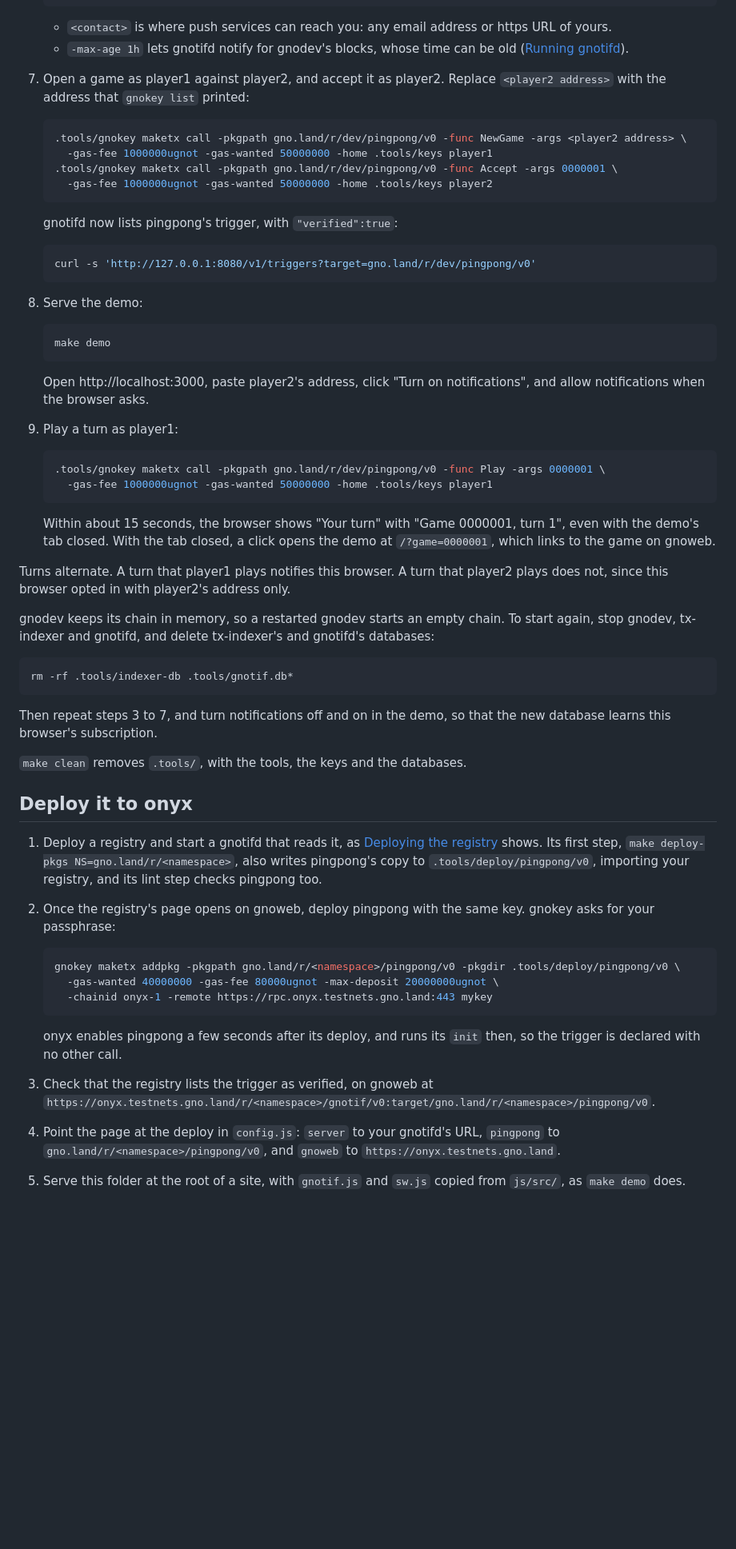
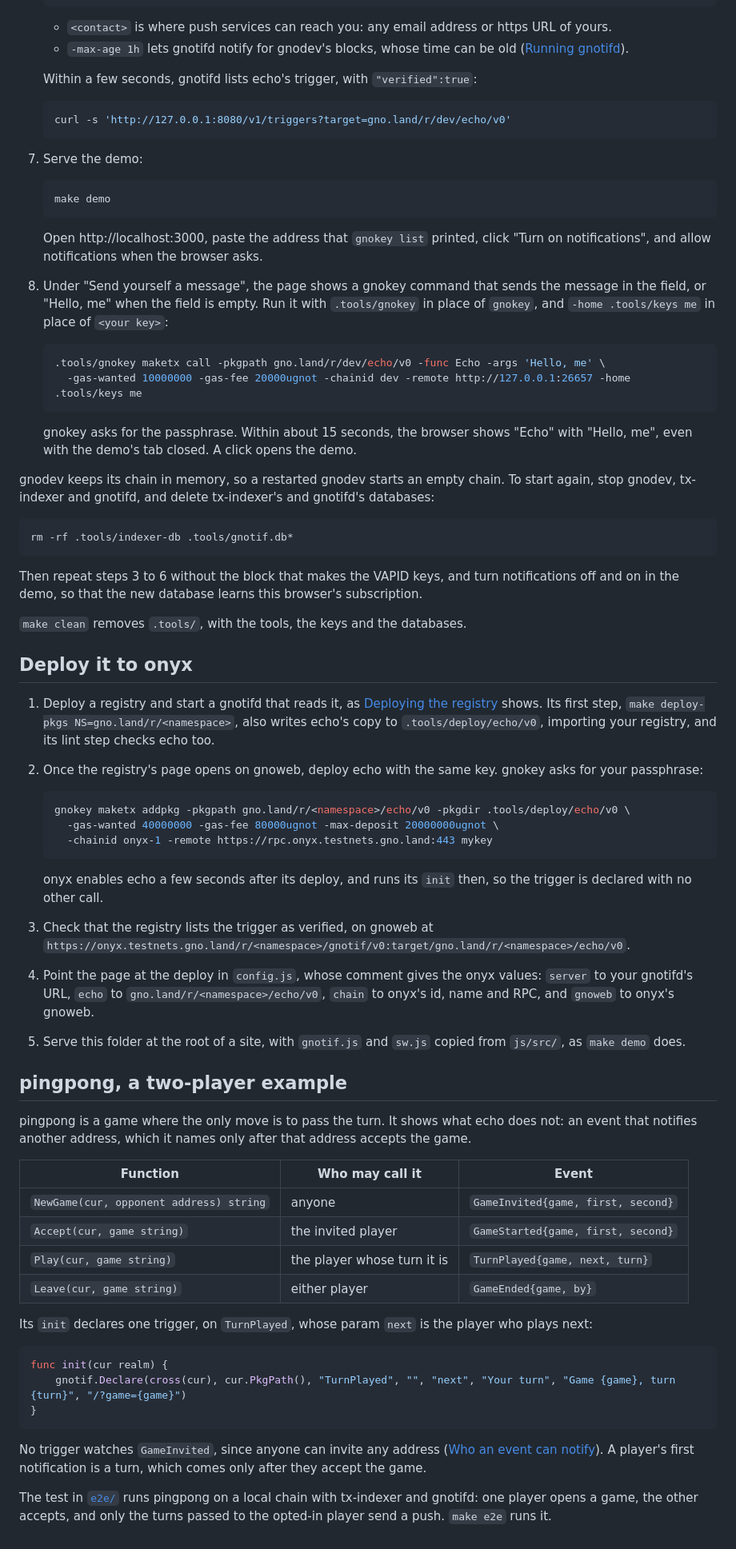
Before and after one commit to gfanton/gnotif, a Markdown page: demo/README.md, the part around one of its changes. Shown at 80% size. Rendered like a GitHub page; blank space fills up the shorter version.

````diff
--- a/demo/README.md
+++ b/demo/README.md
@@ -104,39 +97,28 @@ Run every command from the repository root. Steps 3, 5, 6 and 8 keep running, so
    - `<contact>` is where push services can reach you: any email address or https URL of yours.
    - `-max-age 1h` lets gnotifd notify for gnodev's blocks, whose time can be old ([Running gnotifd](../docs/running-gnotifd.md#the-indexer-and-the-start-height)).
 
-7. Open a game as player1 against player2, and accept it as player2. Replace `<player2 address>` with the address that `gnokey list` printed:
+   Within a few seconds, gnotifd lists echo's trigger, with `"verified":true`:
 
    ```sh
-   .tools/gnokey maketx call -pkgpath gno.land/r/dev/pingpong/v0 -func NewGame -args <player2 address> \
-     -gas-fee 1000000ugnot -gas-wanted 50000000 -home .tools/keys player1
-   .tools/gnokey maketx call -pkgpath gno.land/r/dev/pingpong/v0 -func Accept -args 0000001 \
-     -gas-fee 1000000ugnot -gas-wanted 50000000 -home .tools/keys player2
+   curl -s 'http://127.0.0.1:8080/v1/triggers?target=gno.land/r/dev/echo/v0'
    ```
 
-   gnotifd now lists pingpong's trigger, with `"verified":true`:
-
-   ```sh
-   curl -s 'http://127.0.0.1:8080/v1/triggers?target=gno.land/r/dev/pingpong/v0'
-   ```
-
-8. Serve the demo:
+7. Serve the demo:
 
    ```sh
    make demo
    ```
 
-   Open http://localhost:3000, paste player2's address, click "Turn on notifications", and allow notifications when the browser asks.
+   Open http://localhost:3000, paste the address that `gnokey list` printed, click "Turn on notifications", and allow notifications when the browser asks.
 
-9. Play a turn as player1:
+8. Under "Send yourself a message", the page shows a gnokey command that sends the message in the field, or "Hello, me" when the field is empty. Run it with `.tools/gnokey` in place of `gnokey`, and `-home .tools/keys me` in place of `<your key>`:
 
    ```sh
-   .tools/gnokey maketx call -pkgpath gno.land/r/dev/pingpong/v0 -func Play -args 0000001 \
-     -gas-fee 1000000ugnot -gas-wanted 50000000 -home .tools/keys player1
+   .tools/gnokey maketx call -pkgpath gno.land/r/dev/echo/v0 -func Echo -args 'Hello, me' \
+     -gas-wanted 10000000 -gas-fee 20000ugnot -chainid dev -remote http://127.0.0.1:26657 -home .tools/keys me
    ```
 
-   Within about 15 seconds, the browser shows "Your turn" with "Game 0000001, turn 1", even with the demo's tab closed. With the tab closed, a click opens the demo at `/?game=0000001`, which links to the game on gnoweb.
-
-Turns alternate. A turn that player1 plays notifies this browser. A turn that player2 plays does not, since this browser opted in with player2's address only.
+   gnokey asks for the passphrase. Within about 15 seconds, the browser shows "Echo" with "Hello, me", even with the demo's tab closed. A click opens the demo.
 
 gnodev keeps its chain in memory, so a restarted gnodev starts an empty chain. To start again, stop gnodev, tx-indexer and gnotifd, and delete tx-indexer's and gnotifd's databases:
 
@@ -144,22 +126,45 @@ gnodev keeps its chain in memory, so a restarted gnodev starts an empty chain. T
 rm -rf .tools/indexer-db .tools/gnotif.db*
 ```
 
-Then repeat steps 3 to 7, and turn notifications off and on in the demo, so that the new database learns this browser's subscription.
+Then repeat steps 3 to 6 without the block that makes the VAPID keys, and turn notifications off and on in the demo, so that the new database learns this browser's subscription.
 
 `make clean` removes `.tools/`, with the tools, the keys and the databases.
 
 ## Deploy it to onyx
 
-1. Deploy a registry and start a gnotifd that reads it, as [Deploying the registry](../docs/deploying-realms.md) shows. Its first step, `make deploy-pkgs NS=gno.land/r/<namespace>`, also writes pingpong's copy to `.tools/deploy/pingpong/v0`, importing your registry, and its lint step checks pingpong too.
-2. Once the registry's page opens on gnoweb, deploy pingpong with the same key. gnokey asks for your passphrase:
+1. Deploy a registry and start a gnotifd that reads it, as [Deploying the registry](../docs/deploying-realms.md) shows. Its first step, `make deploy-pkgs NS=gno.land/r/<namespace>`, also writes echo's copy to `.tools/deploy/echo/v0`, importing your registry, and its lint step checks echo too.
+2. Once the registry's page opens on gnoweb, deploy echo with the same key. gnokey asks for your passphrase:
 
    ```sh
-   gnokey maketx addpkg -pkgpath gno.land/r/<namespace>/pingpong/v0 -pkgdir .tools/deploy/pingpong/v0 \
+   gnokey maketx addpkg -pkgpath gno.land/r/<namespace>/echo/v0 -pkgdir .tools/deploy/echo/v0 \
      -gas-wanted 40000000 -gas-fee 80000ugnot -max-deposit 20000000ugnot \
      -chainid onyx-1 -remote https://rpc.onyx.testnets.gno.land:443 mykey
    ```
 
-   onyx enables pingpong a few seconds after its deploy, and runs its `init` then, so the trigger is declared with no other call.
-3. Check that the registry lists the trigger as verified, on gnoweb at `https://onyx.testnets.gno.land/r/<namespace>/gnotif/v0:target/gno.land/r/<namespace>/pingpong/v0`.
-4. Point the page at the deploy in `config.js`: `server` to your gnotifd's URL, `pingpong` to `gno.land/r/<namespace>/pingpong/v0`, and `gnoweb` to `https://onyx.testnets.gno.land`.
+   onyx enables echo a few seconds after its deploy, and runs its `init` then, so the trigger is declared with no other call.
+3. Check that the registry lists the trigger as verified, on gnoweb at `https://onyx.testnets.gno.land/r/<namespace>/gnotif/v0:target/gno.land/r/<namespace>/echo/v0`.
+4. Point the page at the deploy in `config.js`, whose comment gives the onyx values: `server` to your gnotifd's URL, `echo` to `gno.land/r/<namespace>/echo/v0`, `chain` to onyx's id, name and RPC, and `gnoweb` to onyx's gnoweb.
 5. Serve this folder at the root of a site, with `gnotif.js` and `sw.js` copied from `js/src/`, as `make demo` does.
+
+## pingpong, a two-player example
+
+pingpong is a game where the only move is to pass the turn. It shows what echo does not: an event that notifies another address, which it names only after that address accepts the game.
+
+| Function | Who may call it | Event |
+|---|---|---|
+| `NewGame(cur, opponent address) string` | anyone | `GameInvited{game, first, second}` |
+| `Accept(cur, game string)` | the invited player | `GameStarted{game, first, second}` |
+| `Play(cur, game string)` | the player whose turn it is | `TurnPlayed{game, next, turn}` |
+| `Leave(cur, game string)` | either player | `GameEnded{game, by}` |
+
+Its `init` declares one trigger, on `TurnPlayed`, whose param `next` is the player who plays next:
+
+```go
+func init(cur realm) {
+	gnotif.Declare(cross(cur), cur.PkgPath(), "TurnPlayed", "", "next", "Your turn", "Game {game}, turn {turn}", "/?game={game}")
+}
+```
+
+No trigger watches `GameInvited`, since anyone can invite any address ([Who an event can notify](../docs/triggers.md#who-an-event-can-notify)). A player's first notification is a turn, which comes only after they accept the game.
+
+The test in [`e2e/`](../e2e) runs pingpong on a local chain with tx-indexer and gnotifd: one player opens a game, the other accepts, and only the turns passed to the opted-in player send a push. `make e2e` runs it.
````
Also changed, not shown: other parts of demo/README.md (+20 -27 lines), README.md (+1 -1 lines), docs/deploying-realms.md (+1 -1 lines).
